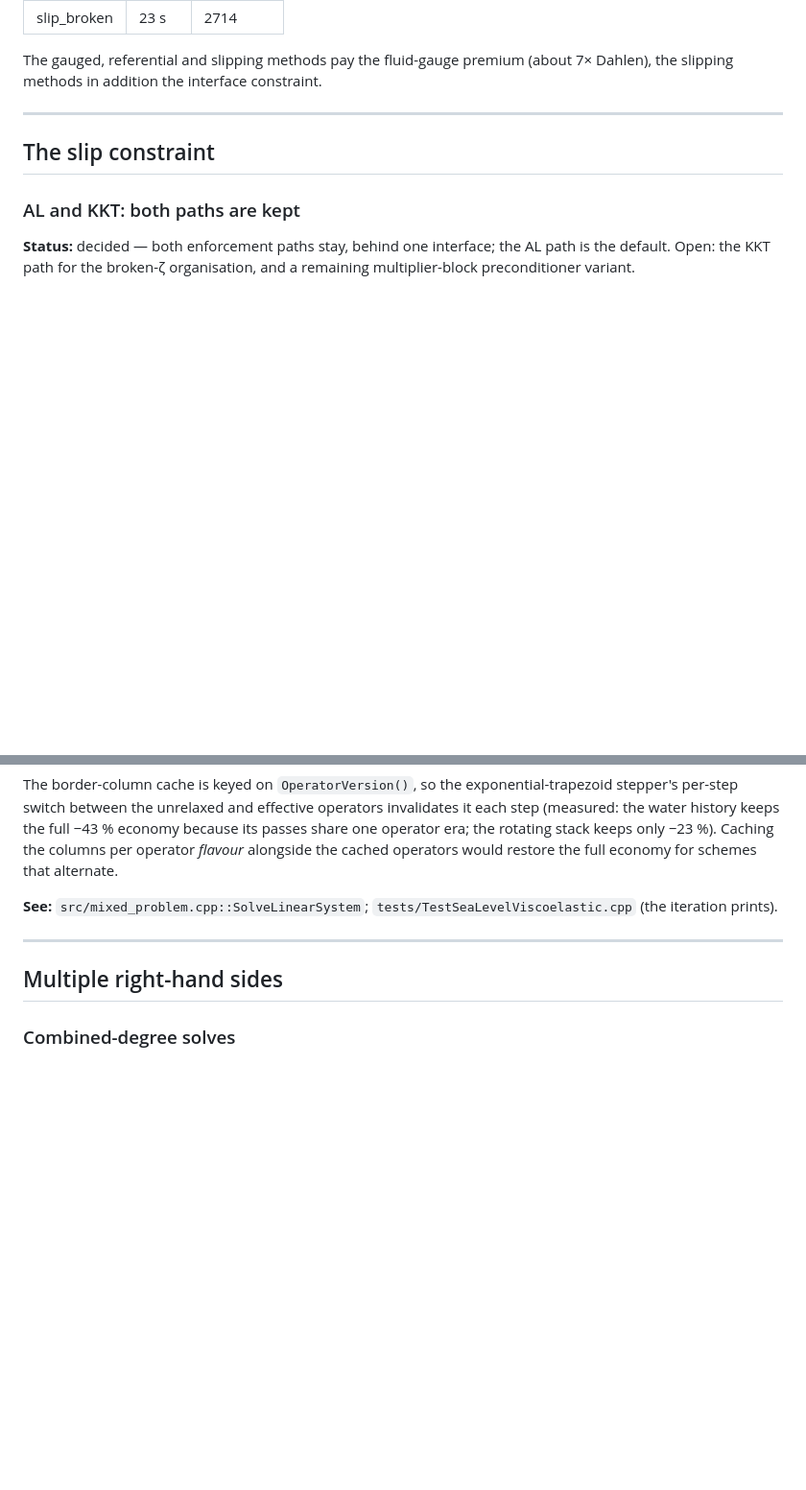
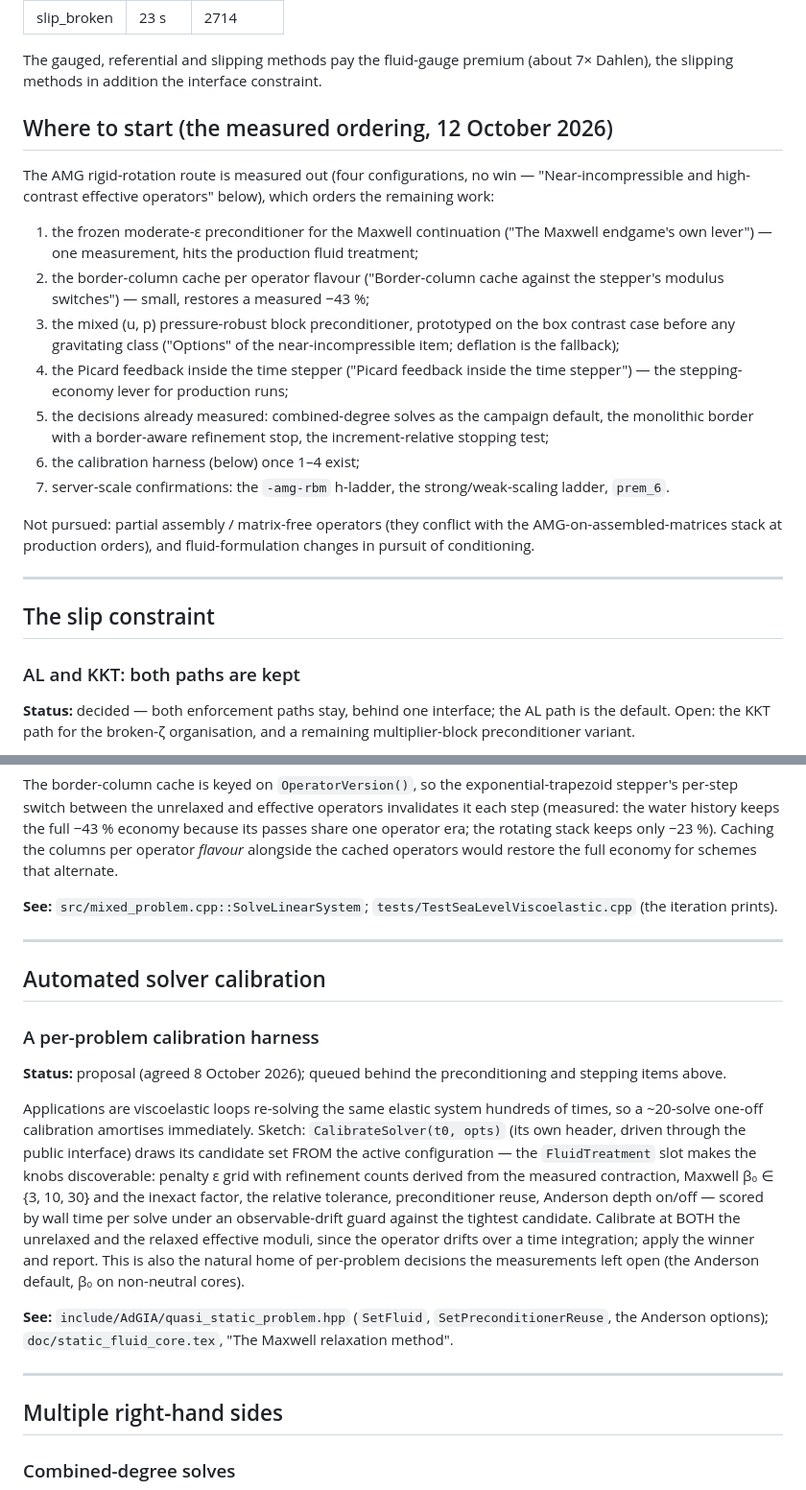
Before and after one commit to da380/AdGIA, a Markdown page: doc/planning/solvers.md, 2 parts joined by grey strips. Shown at 96% size. GitHub-like rendering; blank space fills up the shorter version.

Commit message:
some small optimisations

```diff
--- a/doc/planning/solvers.md
+++ b/doc/planning/solvers.md
@@ -18,6 +18,35 @@ Cost per load solve on that case (current code), for orientation:
 The gauged, referential and slipping methods pay the fluid-gauge premium
 (about 7× Dahlen), the slipping methods in addition the interface
 constraint.
+
+## Where to start (the measured ordering, 12 October 2026)
+
+The AMG rigid-rotation route is measured out (four configurations,
+no win — "Near-incompressible and high-contrast effective operators"
+below), which orders the remaining work:
+
+1. the frozen moderate-ε preconditioner for the Maxwell continuation
+   ("The Maxwell endgame's own lever") — one measurement, hits the
+   production fluid treatment;
+2. the border-column cache per operator flavour ("Border-column cache
+   against the stepper's modulus switches") — small, restores a
+   measured −43 %;
+3. the mixed (u, p) pressure-robust block preconditioner, prototyped
+   on the box contrast case before any gravitating class ("Options"
+   of the near-incompressible item; deflation is the fallback);
+4. the Picard feedback inside the time stepper ("Picard feedback
+   inside the time stepper") — the stepping-economy lever for
+   production runs;
+5. the decisions already measured: combined-degree solves as the
+   campaign default, the monolithic border with a border-aware
+   refinement stop, the increment-relative stopping test;
+6. the calibration harness (below) once 1–4 exist;
+7. server-scale confirmations: the `-amg-rbm` h-ladder, the
+   strong/weak-scaling ladder, `prem_6`.
+
+Not pursued: partial assembly / matrix-free operators (they conflict
+with the AMG-on-assembled-matrices stack at production orders), and
+fluid-formulation changes in pursuit of conditioning.
 
 ---
 
@@ -615,6 +644,34 @@ restore the full economy for schemes that alternate.
 
 ---
 
+## Automated solver calibration
+
+### A per-problem calibration harness
+
+**Status:** proposal (agreed 8 October 2026); queued behind the
+preconditioning and stepping items above.
+
+Applications are viscoelastic loops re-solving the same elastic system
+hundreds of times, so a ~20-solve one-off calibration amortises
+immediately. Sketch: `CalibrateSolver(t0, opts)` (its own header,
+driven through the public interface) draws its candidate set FROM the
+active configuration — the `FluidTreatment` slot makes the knobs
+discoverable: penalty ε grid with refinement counts derived from the
+measured contraction, Maxwell β₀ ∈ {3, 10, 30} and the inexact factor,
+the relative tolerance, preconditioner reuse, Anderson depth on/off —
+scored by wall time per solve under an observable-drift guard against
+the tightest candidate. Calibrate at BOTH the unrelaxed and the
+relaxed effective moduli, since the operator drifts over a time
+integration; apply the winner and report. This is also the natural
+home of per-problem decisions the measurements left open (the
+Anderson default, β₀ on non-neutral cores).
+
+**See:** `include/AdGIA/quasi_static_problem.hpp` (`SetFluid`,
+`SetPreconditionerReuse`, the Anderson options);
+`doc/static_fluid_core.tex`, "The Maxwell relaxation method".
+
+---
+
 ## Multiple right-hand sides
 
 ### Combined-degree solves
```
